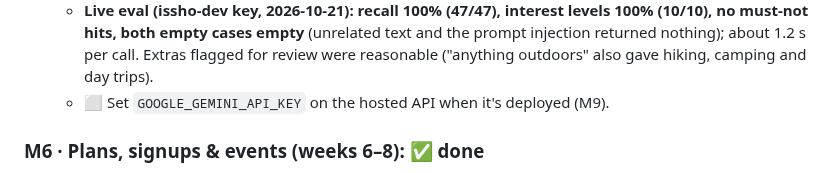
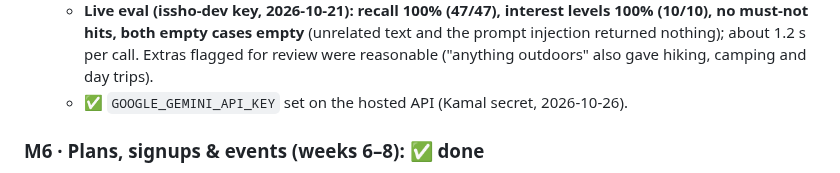
Before and after one commit to shrujancheruku/issho, a Markdown page: docs/ROADMAP.md, the part around one of its changes. GitHub-like rendering.

Commit message:
docs: mark the sending domain and hosted Gemini key done (#97)

```diff
--- a/docs/ROADMAP.md
+++ b/docs/ROADMAP.md
@@ -153,7 +153,7 @@ Supabase Auth ───────────┘  (JWT, verified via JWKS)│
   - App: "Or describe what you enjoy" in the activities step. Suggestions appear in the level colours, can be changed or dropped with the same taps, and only "Add these" puts them in the profile, without overriding tiles the person already set.
   - Eval set: 30 cases in 8 languages (en, ja, es, fr, ko, zh, pt, de), including a negative ("I hate karaoke"), unrelated text and a prompt-injection attempt. Unit tests use a fake API server.
   - **Live eval (issho-dev key, 2026-10-21): recall 100% (47/47), interest levels 100% (10/10), no must-not hits, both empty cases empty** (unrelated text and the prompt injection returned nothing); about 1.2 s per call. Extras flagged for review were reasonable ("anything outdoors" also gave hiking, camping and day trips).
-  - ⬜ Set `GOOGLE_GEMINI_API_KEY` on the hosted API when it's deployed (M9).
+  - ✅ `GOOGLE_GEMINI_API_KEY` set on the hosted API (Kamal secret, 2026-10-26).
 
 ### M6 · Plans, signups & events (weeks 6–8): ✅ done
 - ✅ Schema (migration 00007): open plans in rounds (window, signup deadline, round, close reason `done`/`no_group`/`withdrawn`), signups (per-plan weekly pattern + blocked-out dates or occasions; no pattern = profile availability), events (one per plan round: date + part of the day, confirmation deadline, forced or not), groups (quorum, minimum attendance, venue place id and meeting point per group) and members (invited → confirmed/declined → dropped, check-in). The database allows one group per person per event. uuid ids, since they reach the app. Applied up → down → up locally; `anon`/`authenticated` have no grants on the new tables. Applied to `issho-dev` (2026-10-22): goose version 7, the seven tables present, no `anon`/`authenticated` grants. Migration 00008 (River) applied the same day: goose and River both at version 8, `anon` without access to the `river` schema.
```
Also changed, not shown: other parts of docs/ROADMAP.md (+1 -1 lines).
